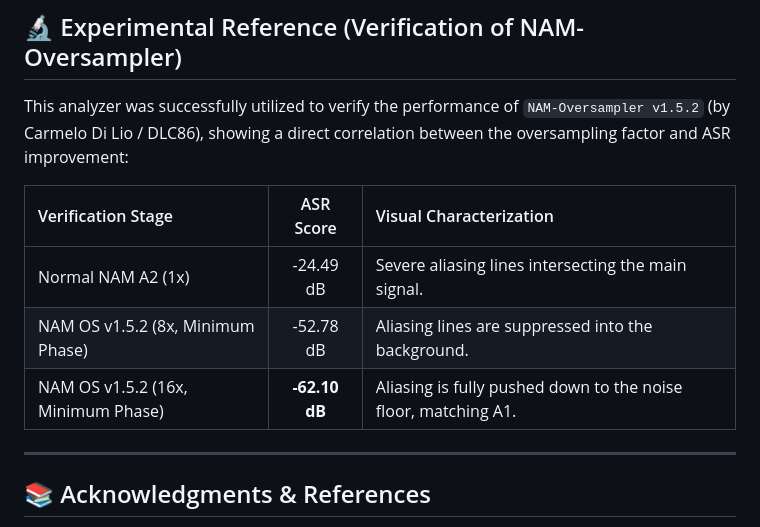
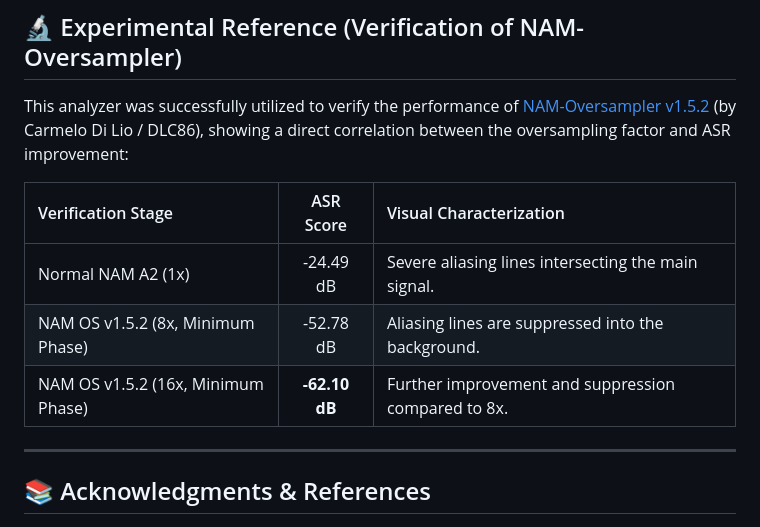
Before and after one commit to isamutheguitar/NAM-ASR-Analyzer, a Markdown page: README.md, the part around the change. GitHub-like rendering.

Commit message:
Docs: Update oversampler link and soften 16x oversampling description

```diff
--- a/README.md
+++ b/README.md
@@ -25,13 +25,13 @@ Below is a typical analysis result generated by this analyzer (`screenshot.jpg`)
 
 ## 🔬 Experimental Reference (Verification of NAM-Oversampler)
 
-This analyzer was successfully utilized to verify the performance of `NAM-Oversampler v1.5.2` (by Carmelo Di Lio / DLC86), showing a direct correlation between the oversampling factor and ASR improvement:
+This analyzer was successfully utilized to verify the performance of [NAM-Oversampler v1.5.2](https://github.com/DLC86/NAM-Oversampler) (by Carmelo Di Lio / DLC86), showing a direct correlation between the oversampling factor and ASR improvement:
 
 | Verification Stage | ASR Score | Visual Characterization |
 | :--- | :---: | :--- |
 | Normal NAM A2 (1x) | -24.49 dB | Severe aliasing lines intersecting the main signal. |
 | NAM OS v1.5.2 (8x, Minimum Phase) | -52.78 dB | Aliasing lines are suppressed into the background. |
-| NAM OS v1.5.2 (16x, Minimum Phase) | **-62.10 dB** | Aliasing is fully pushed down to the noise floor, matching A1. |
+| NAM OS v1.5.2 (16x, Minimum Phase) | **-62.10 dB** | Further improvement and suppression compared to 8x. |
 
 ---
 
```
